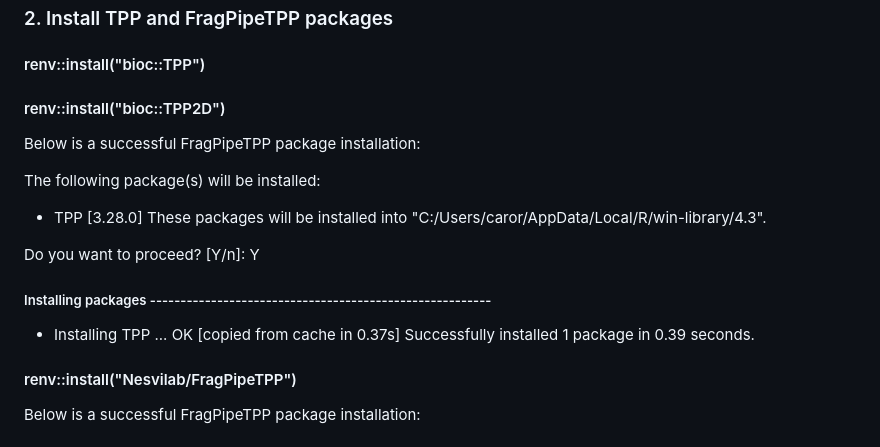
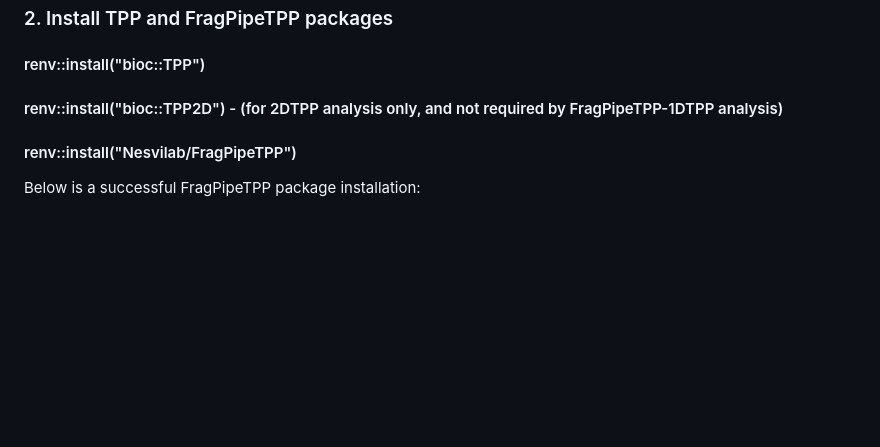
Before and after one commit to Nesvilab/FragPipeTPP, a Markdown page: README.md, the part around the change. Rendered like a GitHub page; blank space fills up the shorter version.

```diff
--- a/README.md
+++ b/README.md
@@ -44,20 +44,7 @@ If successful a message will appeared saying: "The downloaded binary packages ar
 ### 2. Install TPP and FragPipeTPP packages
 
 #### renv::install("bioc::TPP")
-#### renv::install("bioc::TPP2D")
-
-Below is a successful FragPipeTPP package installation:
-
-The following package(s) will be installed:
-- TPP [3.28.0]
-These packages will be installed into "C:/Users/caror/AppData/Local/R/win-library/4.3".
-
-Do you want to proceed? [Y/n]: Y
-
-##### Installing packages --------------------------------------------------------
-- Installing TPP ...                            OK [copied from cache in 0.37s]
-Successfully installed 1 package in 0.39 seconds.
-
+#### renv::install("bioc::TPP2D") - (for 2DTPP analysis only, and not required by FragPipeTPP-1DTPP analysis)
 #### renv::install("Nesvilab/FragPipeTPP")
 
 Below is a successful FragPipeTPP package installation:
```
